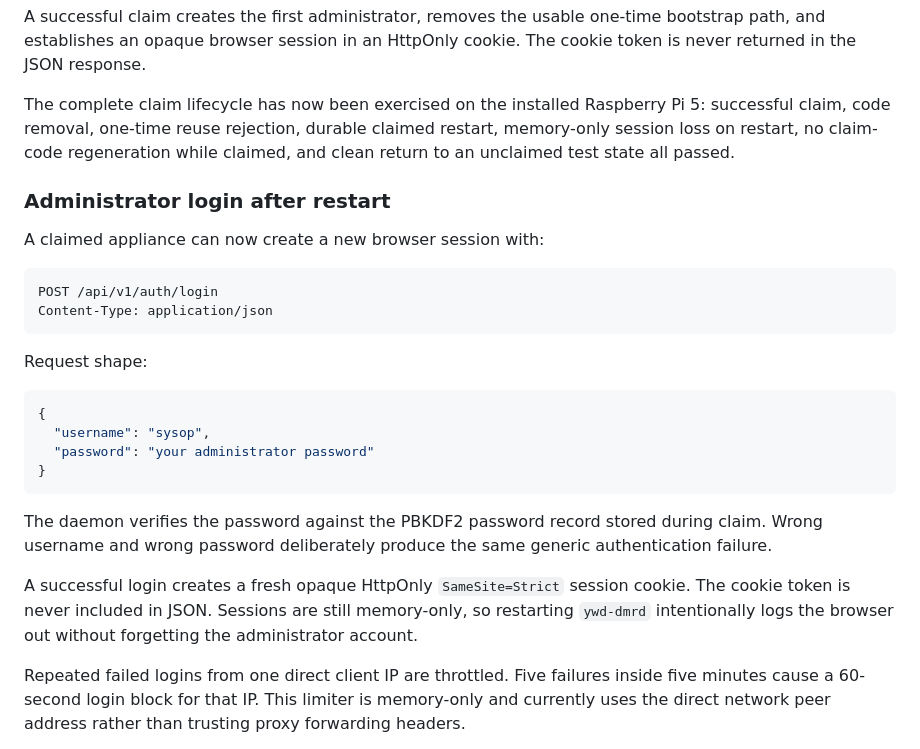
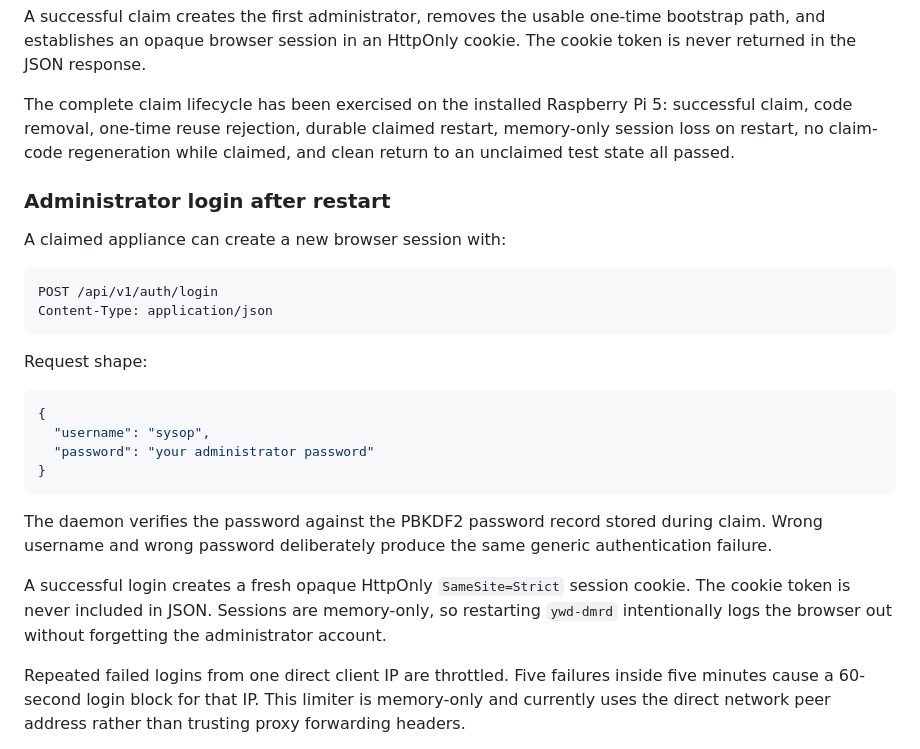
Before and after one commit to merberg-ai/ywd-dmr, a Markdown page: docs/getting-started/first-run.md, the part around one of its changes. Drawn GitHub-style.

````diff
--- a/docs/getting-started/first-run.md
+++ b/docs/getting-started/first-run.md
@@ -69,11 +69,11 @@ The username is normalized to lowercase and must be 3 to 32 letters, numbers, do
 
 A successful claim creates the first administrator, removes the usable one-time bootstrap path, and establishes an opaque browser session in an HttpOnly cookie. The cookie token is never returned in the JSON response.
 
-The complete claim lifecycle has now been exercised on the installed Raspberry Pi 5: successful claim, code removal, one-time reuse rejection, durable claimed restart, memory-only session loss on restart, no claim-code regeneration while claimed, and clean return to an unclaimed test state all passed.
+The complete claim lifecycle has been exercised on the installed Raspberry Pi 5: successful claim, code removal, one-time reuse rejection, durable claimed restart, memory-only session loss on restart, no claim-code regeneration while claimed, and clean return to an unclaimed test state all passed.
 
 ### Administrator login after restart
 
-A claimed appliance can now create a new browser session with:
+A claimed appliance can create a new browser session with:
 
 ```text
 POST /api/v1/auth/login
@@ -91,7 +91,7 @@ Request shape:
 
 The daemon verifies the password against the PBKDF2 password record stored during claim. Wrong username and wrong password deliberately produce the same generic authentication failure.
 
-A successful login creates a fresh opaque HttpOnly `SameSite=Strict` session cookie. The cookie token is never included in JSON. Sessions are still memory-only, so restarting `ywd-dmrd` intentionally logs the browser out without forgetting the administrator account.
+A successful login creates a fresh opaque HttpOnly `SameSite=Strict` session cookie. The cookie token is never included in JSON. Sessions are memory-only, so restarting `ywd-dmrd` intentionally logs the browser out without forgetting the administrator account.
 
 Repeated failed logins from one direct client IP are throttled. Five failures inside five minutes cause a 60-second login block for that IP. This limiter is memory-only and currently uses the direct network peer address rather than trusting proxy forwarding headers.
 
````
Also changed, not shown: other parts of docs/getting-started/first-run.md (+20 -6 lines).
